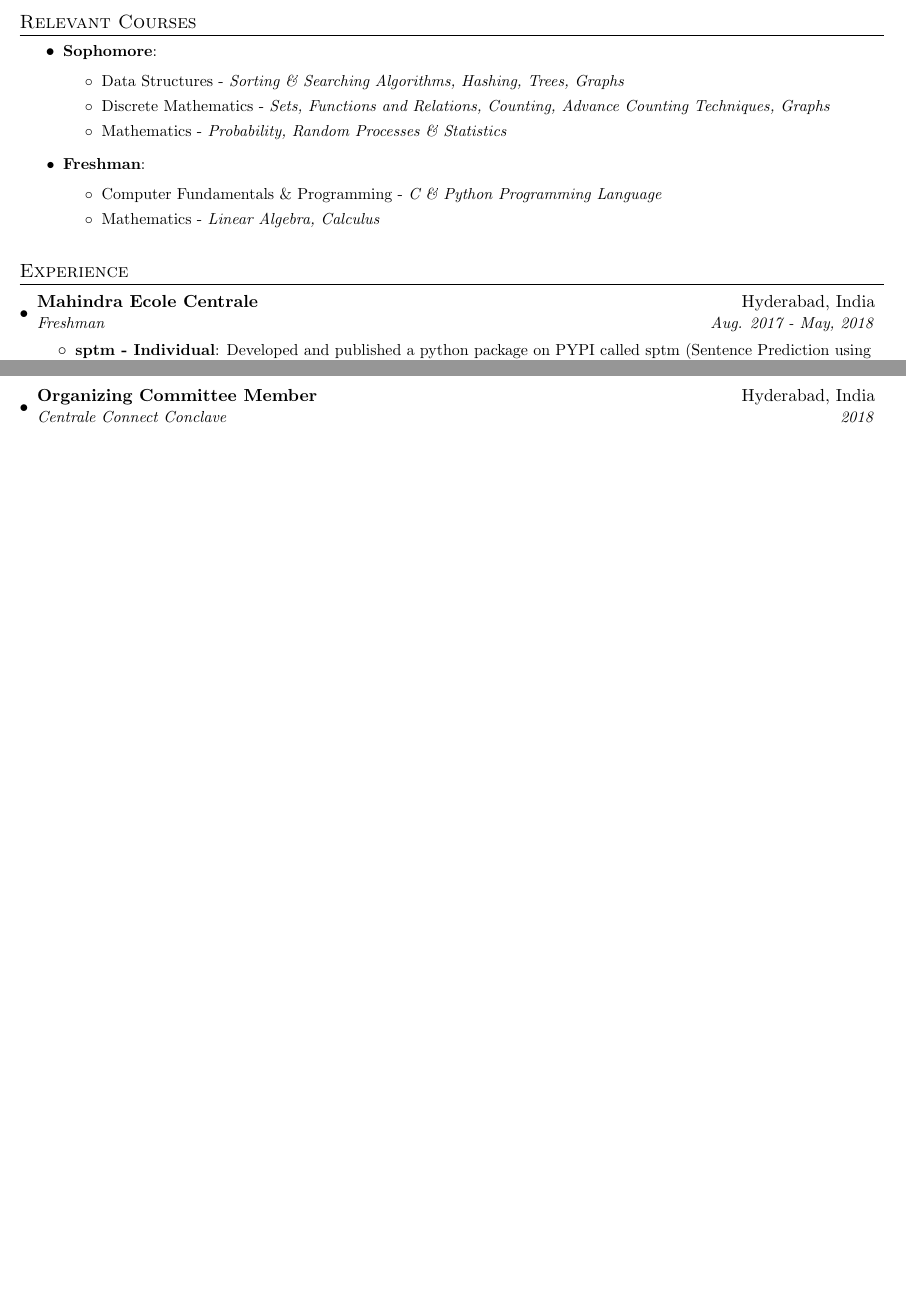
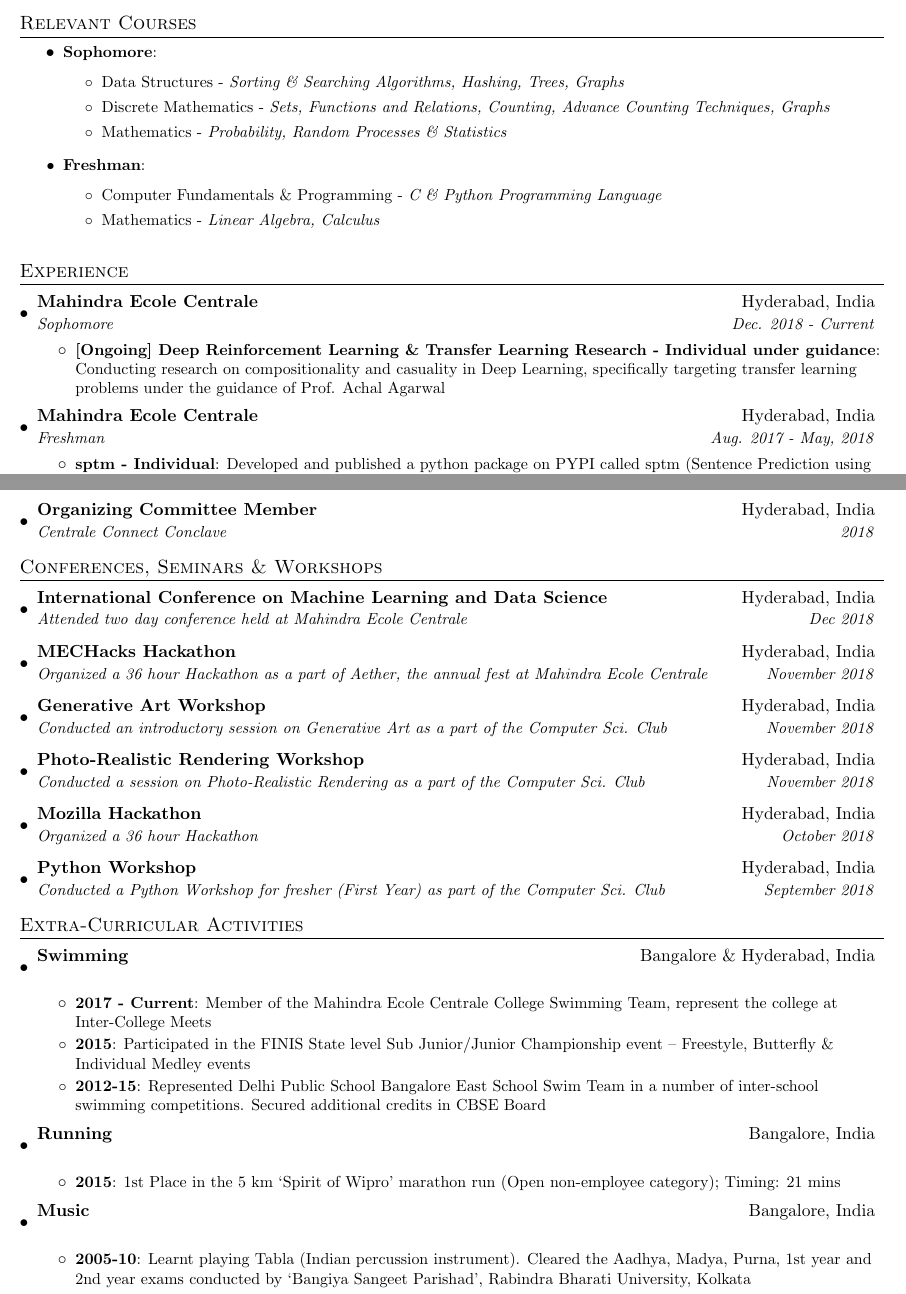
Before and after one commit to Rochan-A/latex-resume, a LaTeX CV (resume.tex): two parts of pages 1 and 2 of 2 before the commit and two parts of pages 1 and 3 of 3 after it, joined at a grey line, cut so that both start at the same text, the shorter picture padded with empty space. Compiled offline with pdfLaTeX.

Commit message:
Added conf, workshops, extra cir

```diff
--- a/resume.tex
+++ b/resume.tex
@@ -126,6 +126,14 @@
     \resumeSubHeadingListStart
         \resumeSubheading
         {Mahindra Ecole Centrale}{Hyderabad, India}
+            {Sophomore}{Dec. 2018 - Current}
+            \resumeItemListStart
+                \resumeItem{[Ongoing] Deep Reinforcement Learning \& Transfer Learning Research - Individual under guidance}
+{Conducting research on compositionality and casuality in Deep Learning, specifically targeting transfer learning problems under the guidance of Prof. Achal Agarwal}
+			\resumeItemListEnd
+
+        \resumeSubheading
+        {Mahindra Ecole Centrale}{Hyderabad, India}
             {Freshman}{Aug. 2017 - May, 2018}
             \resumeItemListStart
 
@@ -237,4 +245,59 @@
 			{Centrale Connect Conclave}{2018}
     \resumeSubHeadingListEnd
 
+%-----------Conferences, Seminars & Workshops-----------------
+\section{Conferences, Seminars \& Workshops}
+    \resumeSubHeadingListStart
+    	\resumeSubheading
+    		{International Conference on Machine Learning and Data Science}{Hyderabad, India}
+			{Attended two day conference held at Mahindra Ecole Centrale}{Dec 2018}
+		\resumeSubheading
+			{MECHacks Hackathon}{Hyderabad, India}
+			{Organized a 36 hour Hackathon as a part of Aether, the annual fest at Mahindra Ecole Centrale}{November 2018}
+		\resumeSubheading
+			{Generative Art Workshop}{Hyderabad, India}
+			{Conducted an introductory session on Generative Art as a part of the Computer Sci. Club}{November 2018}
+		\resumeSubheading
+			{Photo-Realistic Rendering Workshop}{Hyderabad, India}
+			{Conducted a session on Photo-Realistic Rendering as a part of the Computer Sci. Club}{November 2018}
+		\resumeSubheading
+			{Mozilla Hackathon}{Hyderabad, India}
+			{Organized a 36 hour Hackathon}{October 2018}
+		\resumeSubheading
+			{Python Workshop}{Hyderabad, India}
+			{Conducted a Python Workshop for fresher (First Year) as part of the Computer Sci. Club}{September 2018}
+
+    \resumeSubHeadingListEnd
+
+%-----------Extra-Curricular Activities-----------------
+\section{Extra-Curricular Activities}
+    \resumeSubHeadingListStart
+        \resumeSubheading
+        {Swimming}{Bangalore \& Hyderabad, India}
+            {}{}
+            \resumeItemListStart
+				\resumeItem{2017 - Current}
+					{Member of the Mahindra Ecole Centrale College Swimming Team, represent the college at Inter-College Meets}
+                \resumeItem{2015}
+                    {Participated in the FINIS State level Sub Junior/Junior Championship event – Freestyle, Butterfly \& Individual Medley events}
+    			\resumeItem{2012-15}
+    				{Represented Delhi Public School Bangalore East School Swim Team in a number of inter-school swimming competitions. Secured additional credits in CBSE Board}
+                \resumeItemListEnd
+
+        \resumeSubheading
+        {Running}{Bangalore, India}
+        {}{}
+				\resumeItemListStart
+				\resumeItem{2015}
+    				{1st Place in the 5 km ‘Spirit of Wipro’ marathon run (Open non-employee category); Timing: 21 mins}
+                \resumeItemListEnd
+        \resumeSubheading
+        {Music}{Bangalore, India}
+            {}{}
+			\resumeItemListStart
+				\resumeItem{2005-10}
+    				{Learnt playing Tabla (Indian percussion instrument). Cleared the Aadhya, Madya, Purna, 1st  year and 2nd year exams conducted by ‘Bangiya Sangeet Parishad’, Rabindra Bharati University, Kolkata}
+                \resumeItemListEnd
+    \resumeSubHeadingListEnd
+
 \end{document}
```
Also changed, not shown: resume.pdf, resume.tex (8 more changed lines).
